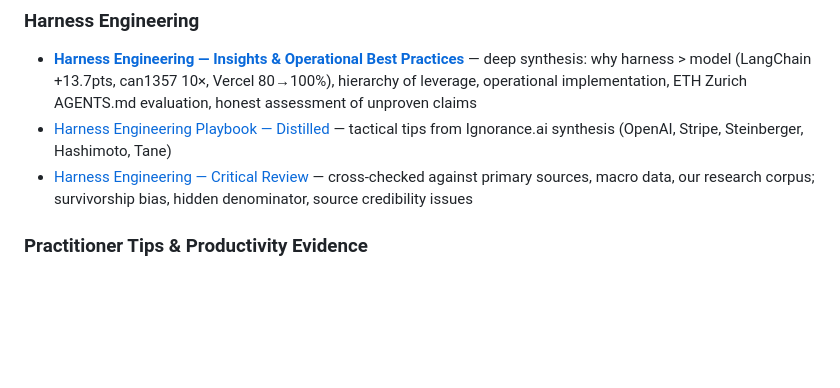
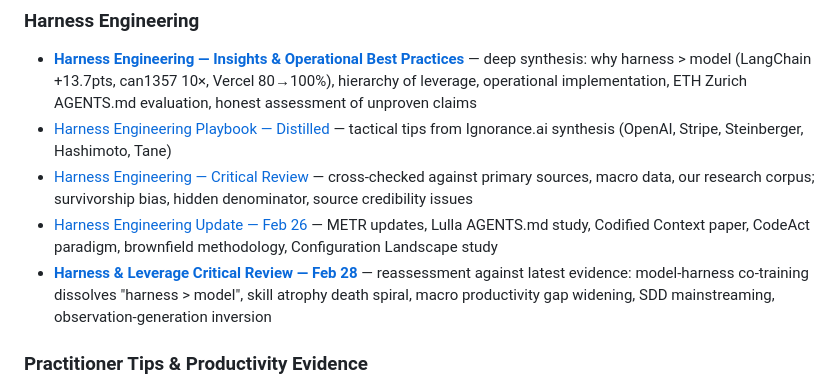
Before and after one commit to tesla3/notes, a Markdown page: topics/coding-agents.md, the part around the change. GitHub-like rendering; blank space fills up the shorter version.

```diff
--- a/topics/coding-agents.md
+++ b/topics/coding-agents.md
@@ -117,6 +117,8 @@ Kiro CLI's context model: guidance (conventions) + instructions (task-specific)
 - **[Harness Engineering — Insights & Operational Best Practices](../research/harness-engineering-insights-and-practices.md)** — deep synthesis: why harness > model (LangChain +13.7pts, can1357 10×, Vercel 80→100%), hierarchy of leverage, operational implementation, ETH Zurich AGENTS.md evaluation, honest assessment of unproven claims
 - [Harness Engineering Playbook — Distilled](../research/harness-engineering-playbook.md) — tactical tips from Ignorance.ai synthesis (OpenAI, Stripe, Steinberger, Hashimoto, Tane)
 - [Harness Engineering — Critical Review](../research/harness-engineering-critical-review.md) — cross-checked against primary sources, macro data, our research corpus; survivorship bias, hidden denominator, source credibility issues
+- [Harness Engineering Update — Feb 26](../research/harness-engineering-update-feb26-2026.md) — METR updates, Lulla AGENTS.md study, Codified Context paper, CodeAct paradigm, brownfield methodology, Configuration Landscape study
+- **[Harness & Leverage Critical Review — Feb 28](../research/harness-leverage-critical-review-feb28-2026.md)** — reassessment against latest evidence: model-harness co-training dissolves "harness > model", skill atrophy death spiral, macro productivity gap widening, SDD mainstreaming, observation-generation inversion
 
 ### Practitioner Tips & Productivity Evidence
 - [Zechner & Steinberger Tips Review](../research/critical-review-v3-final.md) — corroborated, contested, and complicated
```
Also changed, not shown: research/harness-leverage-critical-review-feb28-2026.md (added, +225 -0 lines), worklog.md (+14 -0 lines).
